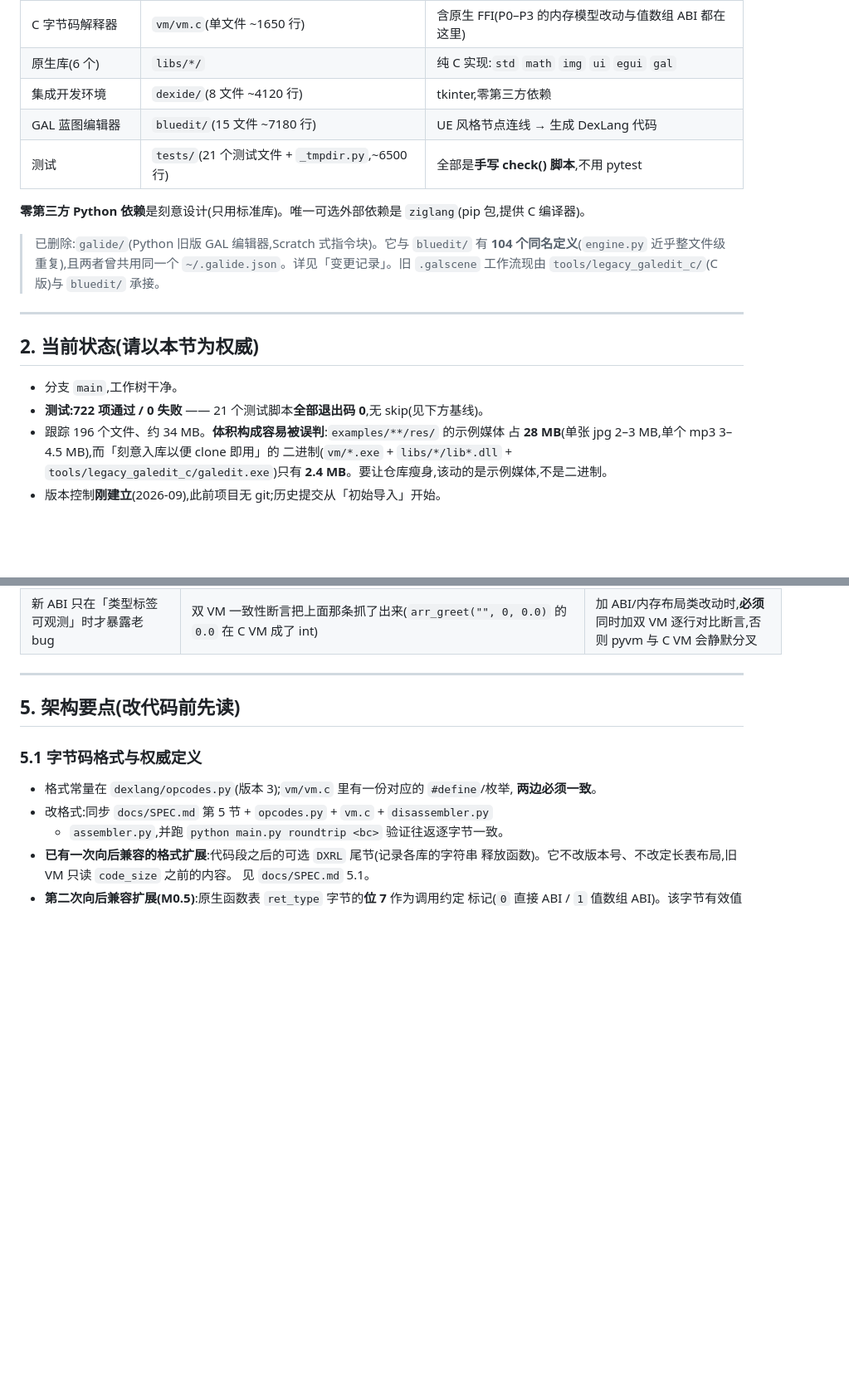
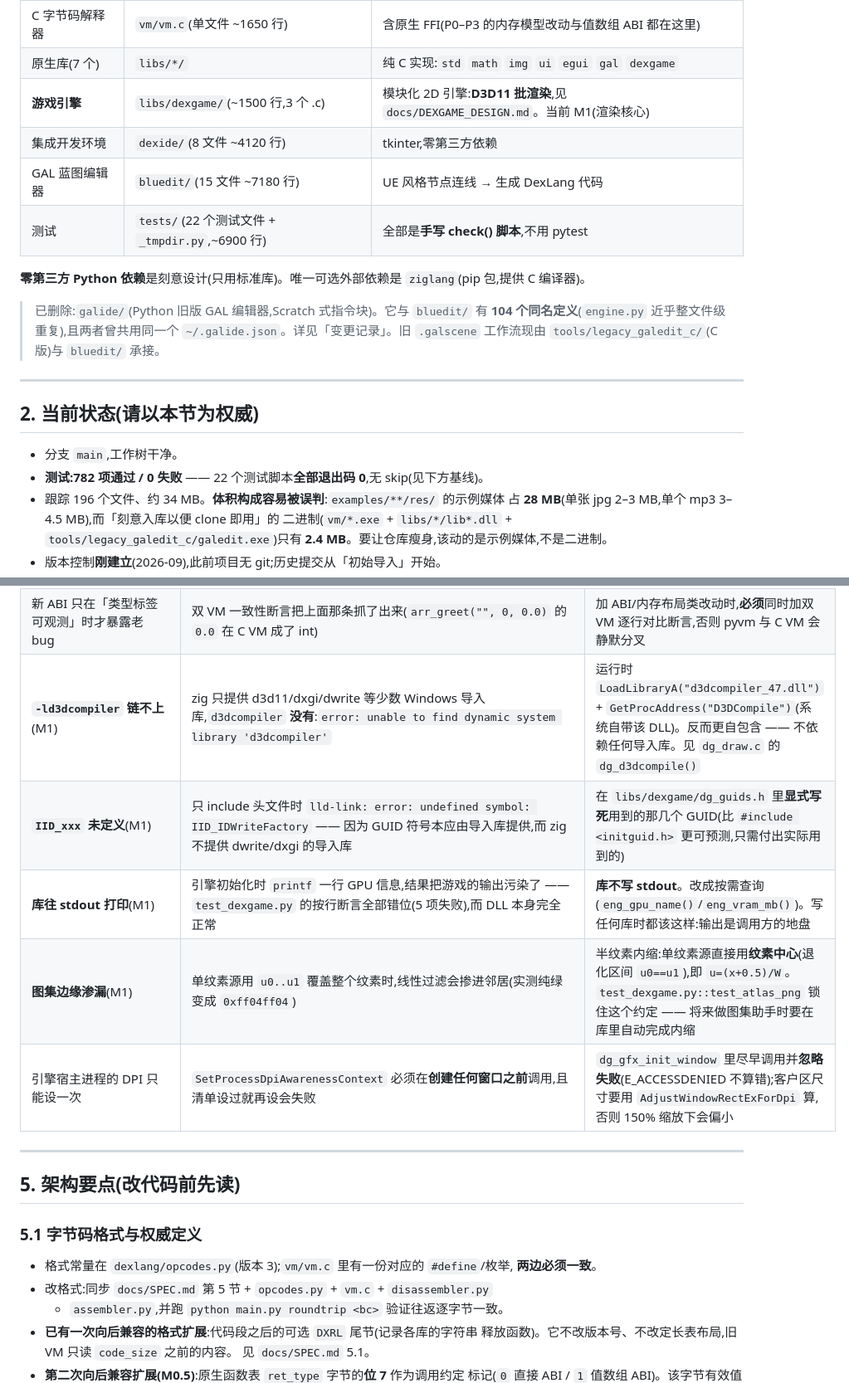
Before and after one commit to 114514name/DEXCODE, a Markdown page: AGENTS.md, 2 parts joined by grey strips. Shown at 83% size. GitHub-like rendering; blank space fills up the shorter version.

```diff
--- a/AGENTS.md
+++ b/AGENTS.md
@@ -28,10 +28,11 @@
 | 语言前端 + 汇编器 | `dexlang/`(14 文件 ~3320 行) | 词法/语法/编译/汇编/反汇编/`.dexdef` 解析 |
 | 调试用 Python VM | `dexlang/pyvm.py`(~580 行) | 与 C VM 语义一致的参照实现,IDE 断点/单步靠它 |
 | C 字节码解释器 | `vm/vm.c`(单文件 ~1650 行) | 含原生 FFI(P0–P3 的内存模型改动与值数组 ABI 都在这里) |
-| 原生库(6 个) | `libs/*/` | 纯 C 实现:`std` `math` `img` `ui` `egui` `gal` |
+| 原生库(7 个) | `libs/*/` | 纯 C 实现:`std` `math` `img` `ui` `egui` `gal` `dexgame` |
+| **游戏引擎** | `libs/dexgame/`(~1500 行,3 个 .c) | 模块化 2D 引擎:**D3D11 批渲染**,见 `docs/DEXGAME_DESIGN.md`。当前 M1(渲染核心) |
 | 集成开发环境 | `dexide/`(8 文件 ~4120 行) | tkinter,零第三方依赖 |
 | GAL 蓝图编辑器 | `bluedit/`(15 文件 ~7180 行) | UE 风格节点连线 → 生成 DexLang 代码 |
-| 测试 | `tests/`(21 个测试文件 + `_tmpdir.py`,~6500 行) | 全部是**手写 check() 脚本**,不用 pytest |
+| 测试 | `tests/`(22 个测试文件 + `_tmpdir.py`,~6900 行) | 全部是**手写 check() 脚本**,不用 pytest |
 
 **零第三方 Python 依赖**是刻意设计(只用标准库)。唯一可选外部依赖是
 `ziglang`(pip 包,提供 C 编译器)。
@@ -46,7 +47,7 @@
 ## 2. 当前状态(请以本节为权威)
 
 - 分支 `main`,工作树干净。
-- **测试:722 项通过 / 0 失败** —— 21 个测试脚本**全部退出码 0**,无 skip(见下方基线)。
+- **测试:782 项通过 / 0 失败** —— 22 个测试脚本**全部退出码 0**,无 skip(见下方基线)。
 - 跟踪 196 个文件、约 34 MB。**体积构成容易被误判**:`examples/**/res/` 的示例媒体
   占 **28 MB**(单张 jpg 2–3 MB,单个 mp3 3–4.5 MB),而「刻意入库以便 clone 即用」的
   二进制(`vm/*.exe` + `libs/*/lib*.dll` + `tools/legacy_galedit_c/galedit.exe`)只有
@@ -185,6 +192,11 @@ PowerShell 5.1 会把 UTF-8 内容按 GBK 解读后再按 UTF-8 写出,导致中
 | 受限沙箱阻断 Git 出站 | 沙箱(仅工作区写)下 `git ls-remote`/`push` 报 `sh.exe: couldn't create signal pipe, Win32 error 5`,HTTPS 则报 `schannel: AcquireCredentialsHandle failed: SEC_E_NO_CREDENTIALS` —— 看起来像 Git 坏了或没凭据,其实只是沙箱不放行出站 | 这两条都是**沙箱**造成,不是 Git 或凭据问题;提权后同一命令即恢复正常。诊断时先用 `git ls-remote <url>` 判定「通道是否通」「仓库是否存在」 |
 | **常量池把 int `N` 与 float `N.0` 合并**(M0.5 时发现并修复) | `assembler.cidx()` 原先**只按值**当键,踩中 Python 的 `0 == 0.0` 且 `hash(0) == hash(0.0)`,于是 `print 0;` 与 `print 0.0;` 共用同一条常量,后出现的那一个拿到**错误的类型标签**。潜伏很久没暴露:直接 ABI 会按声明的参数类型做 int/float 互转,VM 的算术也对两者很宽容 | 键改成 `("int"|"float"|"str", value)`。值数组 ABI 让**类型标签变得可观测**,这个 bug 才浮出来 —— 是新 ABI 的**前置修复**。回归测试:`test_abi.py::test_const_pool_types` 与 `abi_tags` 断言 |
 | 新 ABI 只在「类型标签可观测」时才暴露老 bug | 双 VM 一致性断言把上面那条抓了出来(`arr_greet("", 0, 0.0)` 的 `0.0` 在 C VM 成了 int) | 加 ABI/内存布局类改动时,**必须**同时加双 VM 逐行对比断言,否则 pyvm 与 C VM 会静默分叉 |
+| **`-ld3dcompiler` 链不上**(M1) | zig 只提供 d3d11/dxgi/dwrite 等少数 Windows 导入库,`d3dcompiler` **没有**:`error: unable to find dynamic system library 'd3dcompiler'` | 运行时 `LoadLibraryA("d3dcompiler_47.dll")` + `GetProcAddress("D3DCompile")`(系统自带该 DLL)。反而更自包含 —— 不依赖任何导入库。见 `dg_draw.c` 的 `dg_d3dcompile()` |
+| **`IID_xxx` 未定义**(M1) | 只 include 头文件时 `lld-link: error: undefined symbol: IID_IDWriteFactory` —— 因为 GUID 符号本应由导入库提供,而 zig 不提供 dwrite/dxgi 的导入库 | 在 `libs/dexgame/dg_guids.h` 里**显式写死**用到的那几个 GUID(比 `#include <initguid.h>` 更可预测,只需付出实际用到的) |
+| **库往 stdout 打印**(M1) | 引擎初始化时 `printf` 一行 GPU 信息,结果把游戏的输出污染了 —— `test_dexgame.py` 的按行断言全部错位(5 项失败),而 DLL 本身完全正常 | **库不写 stdout**。改成按需查询(`eng_gpu_name()`/`eng_vram_mb()`)。写任何库时都该这样:输出是调用方的地盘 |
+| **图集边缘渗漏**(M1) | 单纹素源用 `u0..u1` 覆盖整个纹素时,线性过滤会掺进邻居(实测纯绿变成 `0xff04ff04`) | 半纹素内缩:单纹素源直接用**纹素中心**(退化区间 `u0==u1`),即 `u=(x+0.5)/W`。`test_dexgame.py::test_atlas_png` 锁住这个约定 —— 将来做图集助手时要在库里自动完成内缩 |
+| 引擎宿主进程的 DPI 只能设一次 | `SetProcessDpiAwarenessContext` 必须在**创建任何窗口之前**调用,且清单设过就再设会失败 | `dg_gfx_init_window` 里尽早调用并**忽略失败**(E_ACCESSDENIED 不算错);客户区尺寸要用 `AdjustWindowRectExForDpi` 算,否则 150% 缩放下会偏小 |
 
 ---
 
```
Also changed, not shown: other parts of AGENTS.md (+27 -12 lines), docs/DEXGAME_DESIGN.md (+26 -1 lines).
